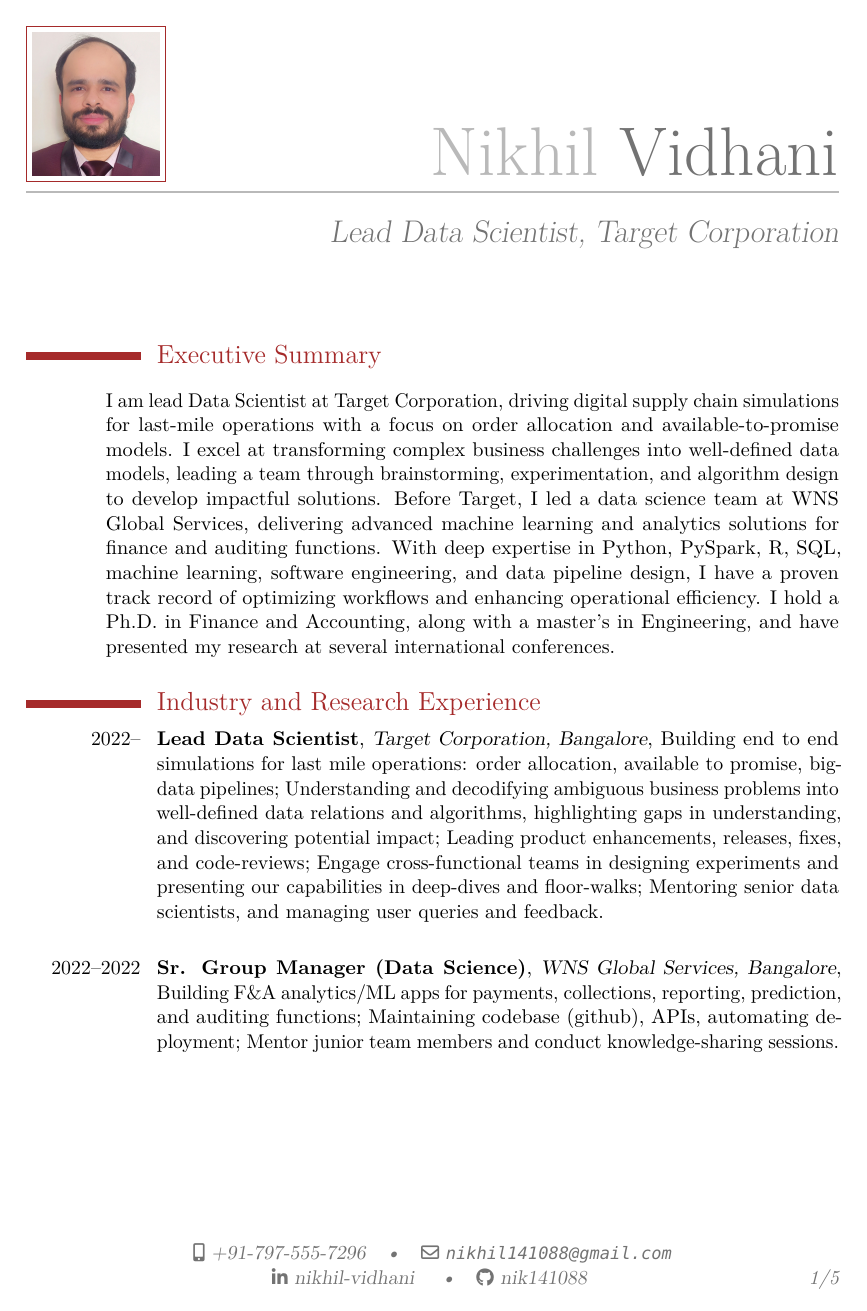
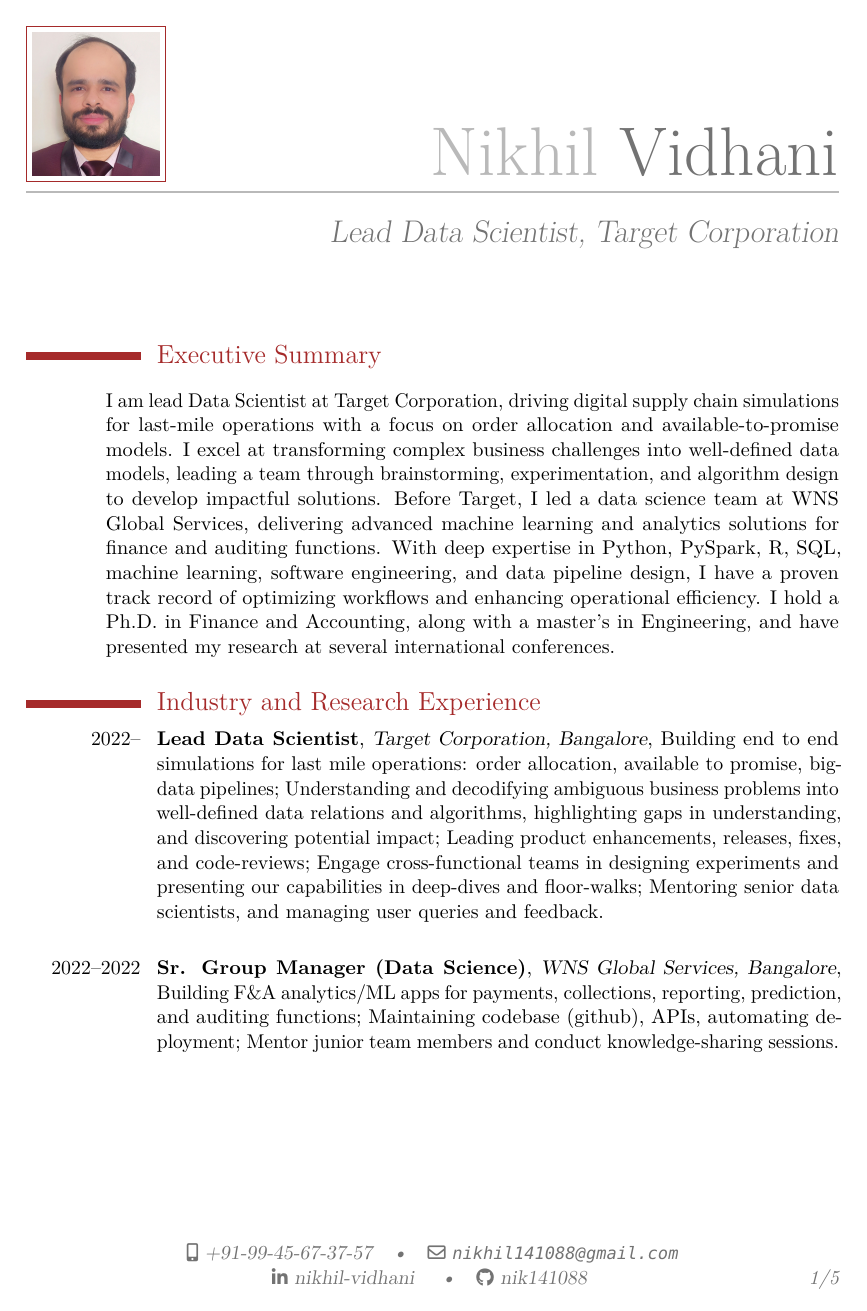
Before and after one commit to nik141088/CV, an R Markdown document (CV_Nikhil_Vidhani_2024.Rmd): page 1 of 5. The pictures show the output file CV_Nikhil_Vidhani_2024.pdf that the author committed with the source.

Commit message:
2025 CV update

```diff
--- a/CV_Nikhil_Vidhani_2024.Rmd
+++ b/CV_Nikhil_Vidhani_2024.Rmd
@@ -6,7 +6,7 @@ surname: Vidhani
 position: "Lead Data Scientist, Target Corporation"
 profilepic: nikhil-wns-pic.jpg
 
-phone: "+91-797-555-7296"
+phone: "+91-99-45-67-37-57"
 linkedin: "nikhil-vidhani"
 email: nikhil141088@gmail.com
 # www: sites.google.com/view/nikhilvidhani
```
Also changed, not shown: CV_Nikhil_Vidhani_2024.pdf, CV_Nikhil_Vidhani_2024.tex, CV_Nikhil_Vidhani_2025_Dec.pdf (added), CV_Nikhil_Vidhani_2025_Dec.tex (added), publications_CV.pdf (added), publications_CV.tex (added), 7 other files.
